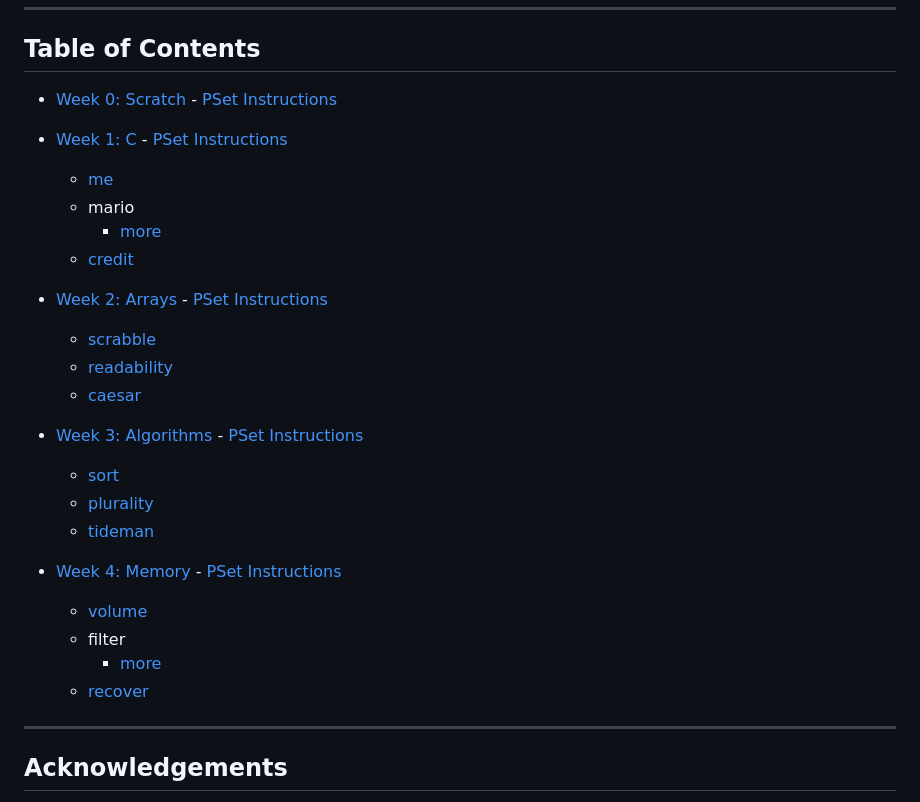
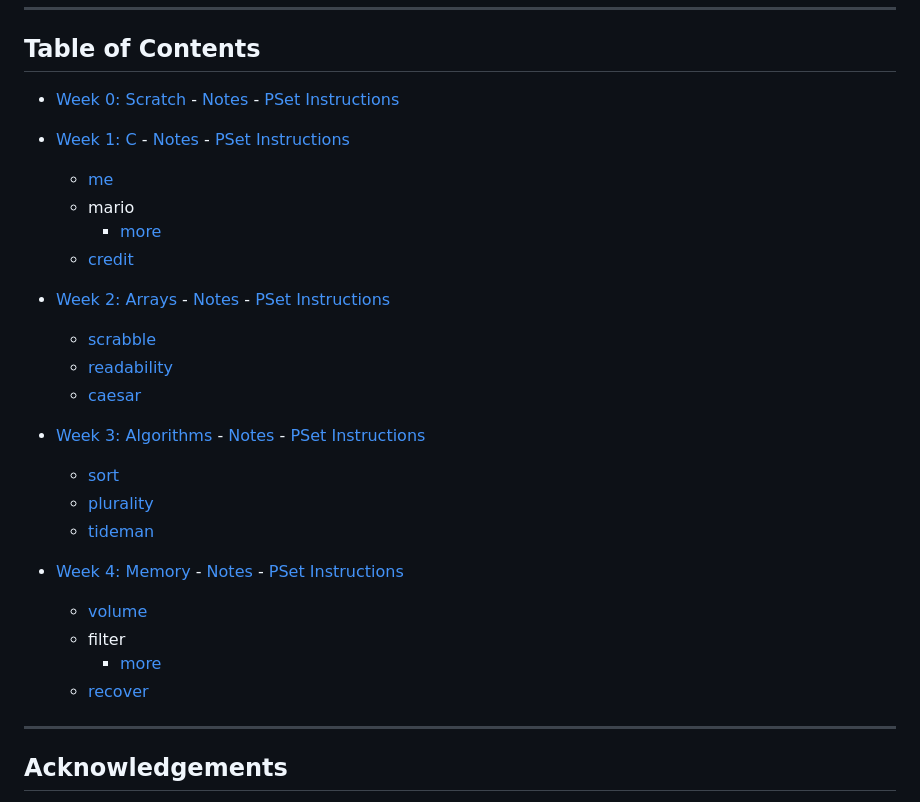
Before and after one commit to GourangaDasSamrat/harvard-cs50x, a Markdown page: README.md, the part around the change. Rendered like a GitHub page.

Commit message:
docs: add weekly notes links to table of contents

```diff
--- a/README.md
+++ b/README.md
@@ -27,31 +27,30 @@ Please leave a ⭐ star if you find this repository helpful!
 
 ## Table of Contents
 
-- [Week 0: Scratch](./Week%200/Problem%20Set%200/RoamingCat.sb3) - [PSet Instructions](https://cs50.harvard.edu/x/psets/0/)
+- [Week 0: Scratch](./Week%200/Problem%20Set%200/RoamingCat.sb3) - [Notes](./Week%200/notes/notes.md) - [PSet Instructions](https://cs50.harvard.edu/x/psets/0/)
 
-- [Week 1: C](./Week%201/Problem%20Set%201/) - [PSet Instructions](https://cs50.harvard.edu/x/psets/1/)
-
+- [Week 1: C](./Week%201/Problem%20Set%201/) - [Notes](./Week%201/notes/notes.md) - [PSet Instructions](https://cs50.harvard.edu/x/psets/1/)
   - [me](./Week%201/Problem%20Set%201/me/hello.c)
   - mario
     - [more](./Week%201/Problem%20Set%201/mario-more/mario.c)
   - [credit](./Week%201/Problem%20Set%201/credit/credit.c)
 
-- [Week 2: Arrays](./Week%202/Problem%20Set%202/) - [PSet Instructions](https://cs50.harvard.edu/x/psets/2/)
+- [Week 2: Arrays](./Week%202/Problem%20Set%202/) - [Notes](./Week%202/notes/notes.md) - [PSet Instructions](https://cs50.harvard.edu/x/psets/2/)
   - [scrabble](./Week%202/Problem%20Set%202/scrabble/scrabble.c)
   - [readability](./Week%202/Problem%20Set%202/readability/readability.c)
   - [caesar](./Week%202/Problem%20Set%202/caesar/caesar.c)
 
-- [Week 3: Algorithms](./Week%203/Problem%20Set%203/) - [PSet Instructions](https://cs50.harvard.edu/x/psets/3/)
+- [Week 3: Algorithms](./Week%203/Problem%20Set%203/) - [Notes](./Week%203/notes/notes.md) - [PSet Instructions](https://cs50.harvard.edu/x/psets/3/)
   - [sort](./Week%203/Problem%20Set%203/sort/)
   - [plurality](./Week%203/Problem%20Set%203/plurality/plurality.c)
   - [tideman](./Week%203/Problem%20Set%203/tideman/tideman.c)
 
-- [Week 4: Memory](./Week%204/Problem%20Set%204/) - [PSet Instructions](https://cs50.harvard.edu/x/psets/4/)
-
+- [Week 4: Memory](./Week%204/Problem%20Set%204/) - [Notes](./Week%204/notes/notes.md) - [PSet Instructions](https://cs50.harvard.edu/x/psets/4/)
   - [volume](./Week%204/Problem%20Set%204/volume/volume.c)
   - filter
     - [more](./Week%204/Problem%20Set%204/filter-more/filter.c)
   - [recover](./Week%204/Problem%20Set%204/recover/recover.c)
+
 ---
 
 ## Acknowledgements
```
